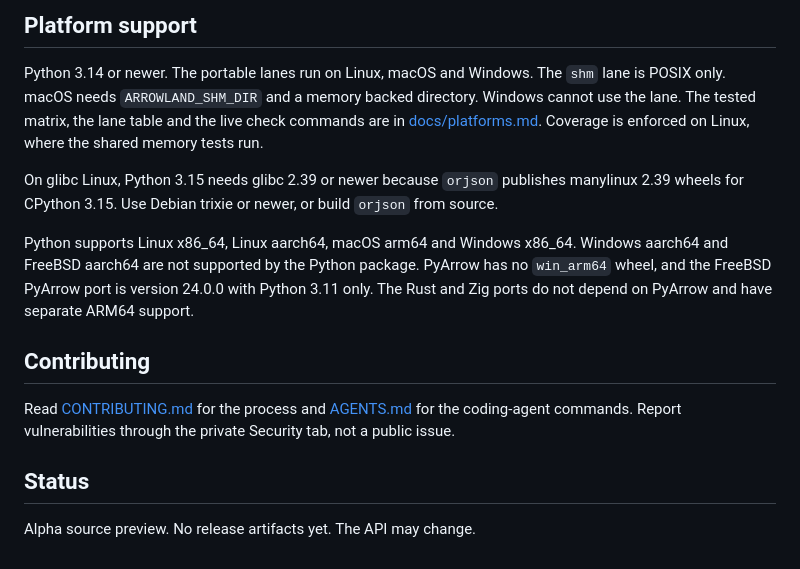
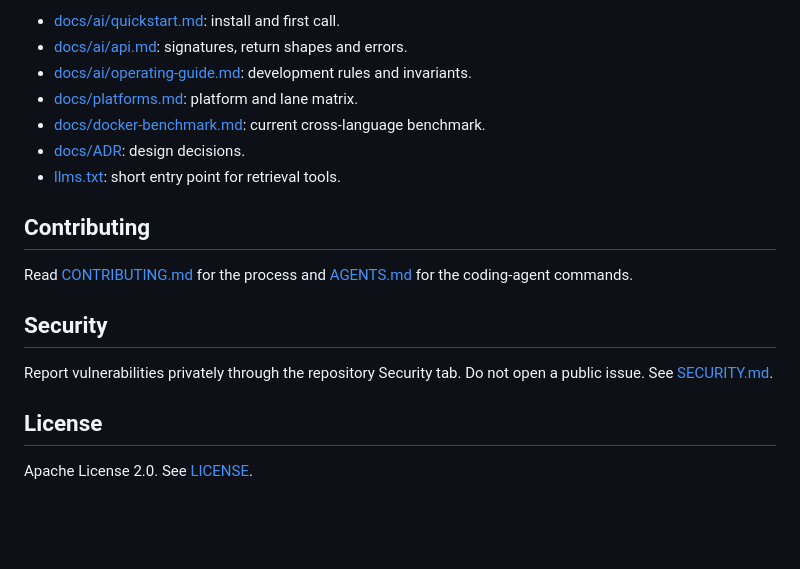
Before and after one commit to kennaidoo/arrowlane, a Markdown page: README.md, the part around one of its changes. GitHub-like rendering; blank space fills up the shorter version.

```diff
--- a/README.md
+++ b/README.md
@@ -162,27 +81,21 @@ through a one-shot `chown` init container.
-## Platform support
-
-Python 3.14 or newer. The portable lanes run on Linux, macOS and Windows. The
-`shm` lane is POSIX only. macOS needs `ARROWLAND_SHM_DIR` and a memory backed
-directory. Windows cannot use the lane. The tested matrix, the lane table and
-the live check commands are in [docs/platforms.md](docs/platforms.md).
-Coverage is enforced on Linux, where the shared memory tests run.
-
-On glibc Linux, Python 3.15 needs glibc 2.39 or newer because `orjson`
-publishes manylinux 2.39 wheels for CPython 3.15. Use Debian trixie or
-newer, or build `orjson` from source.
-
-Python supports Linux x86_64, Linux aarch64, macOS arm64 and Windows x86_64.
-Windows aarch64 and FreeBSD aarch64 are not supported by the Python package.
-PyArrow has no `win_arm64` wheel, and the FreeBSD PyArrow port is version
-24.0.0 with Python 3.11 only. The Rust and Zig ports do not depend on PyArrow
-and have separate ARM64 support.
+- [docs/ai/quickstart.md](docs/ai/quickstart.md): install and first call.
+- [docs/ai/api.md](docs/ai/api.md): signatures, return shapes and errors.
+- [docs/ai/operating-guide.md](docs/ai/operating-guide.md): development rules and invariants.
+- [docs/platforms.md](docs/platforms.md): platform and lane matrix.
+- [docs/docker-benchmark.md](docs/docker-benchmark.md): current cross-language benchmark.
+- [docs/ADR](docs/ADR): design decisions.
+- [llms.txt](llms.txt): short entry point for retrieval tools.
 
 ## Contributing
 
 Read [CONTRIBUTING.md](CONTRIBUTING.md) for the process and [AGENTS.md](AGENTS.md)
-for the coding-agent commands. Report vulnerabilities through the private
-Security tab, not a public issue.
+for the coding-agent commands.
 
-## Status
+## Security
 
-Alpha source preview. No release artifacts yet. The API may change.
+Report vulnerabilities privately through the repository Security tab. Do not
+open a public issue. See [SECURITY.md](SECURITY.md).
+
+## License
+
+Apache License 2.0. See [LICENSE](LICENSE).
```
Also changed, not shown: other parts of README.md (+45 -126 lines).
